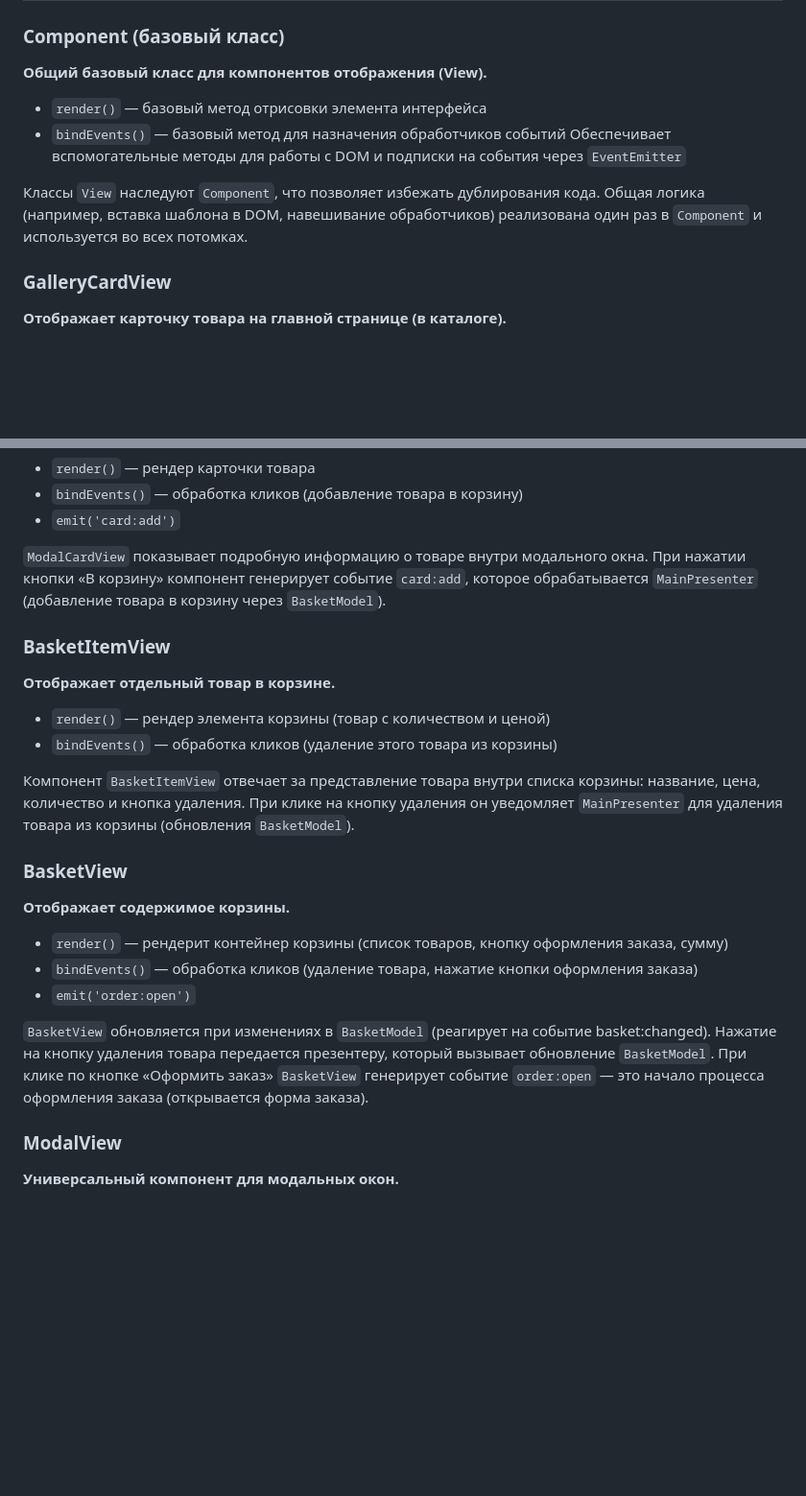
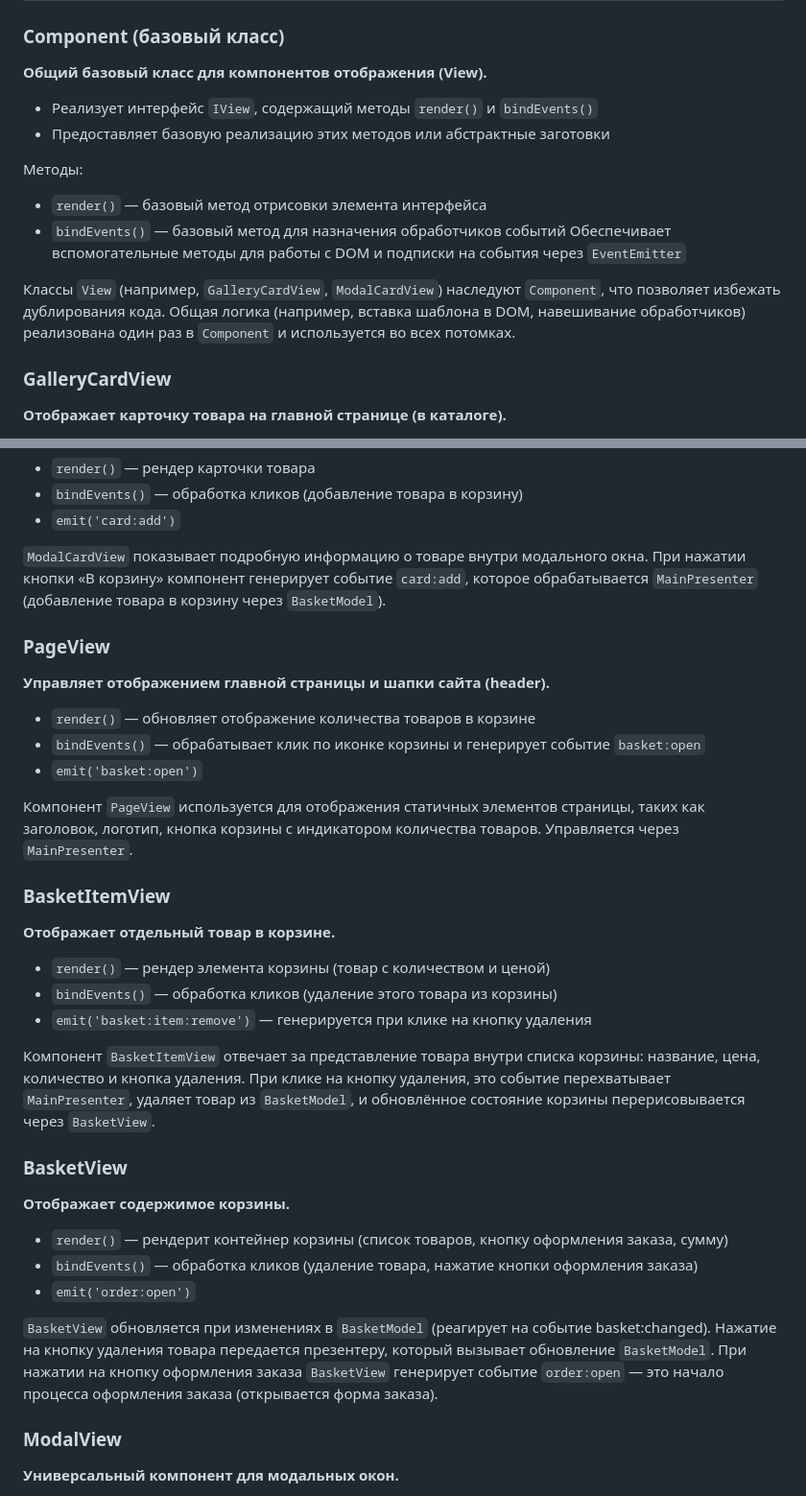
Before and after one commit to JuliaKonopelcheva/web-larek-frontend, a Markdown page: README.md, 2 parts joined by grey strips. Shown: that part at 96% size. Rendered like a GitHub page; blank space fills up the shorter version.

```diff
--- a/README.md
+++ b/README.md
@@ -270,12 +274,16 @@ type ClickEventTarget = HTMLElement | null;
 
 ### Component (базовый класс)
 **Общий базовый класс для компонентов отображения (View).**
+- Реализует интерфейс `IView`, содержащий методы `render()` и `bindEvents()`
+- Предоставляет базовую реализацию этих методов или абстрактные заготовки
+
+Методы:
 - `render()` — базовый метод отрисовки элемента интерфейса
 - `bindEvents()` — базовый метод для назначения обработчиков событий
 Обеспечивает вспомогательные методы для работы с DOM и подписки на события через `EventEmitter`
 
 
-Классы `View` наследуют `Component`, что позволяет избежать дублирования кода. Общая логика (например, вставка шаблона в DOM, навешивание обработчиков) реализована один раз в `Component` и используется во всех потомках.
+Классы `View` (например, `GalleryCardView`, `ModalCardView`) наследуют `Component`, что позволяет избежать дублирования кода. Общая логика (например, вставка шаблона в DOM, навешивание обработчиков) реализована один раз в `Component` и используется во всех потомках.
 
 ### GalleryCardView
 **Отображает карточку товара на главной странице (в каталоге).**
@@ -295,13 +303,23 @@ type ClickEventTarget = HTMLElement | null;
 
 `ModalCardView` показывает подробную информацию о товаре внутри модального окна. При нажатии кнопки «В корзину» компонент генерирует событие `card:add`, которое обрабатывается `MainPresenter` (добавление товара в корзину через `BasketModel`).
 
+### PageView
+**Управляет отображением главной страницы и шапки сайта (header).**
+- `render()` — обновляет отображение количества товаров в корзине
+- `bindEvents()` — обрабатывает клик по иконке корзины и генерирует событие `basket:open`
+- `emit('basket:open')`
+
+
+Компонент `PageView` используется для отображения статичных элементов страницы, таких как заголовок, логотип, кнопка корзины с индикатором количества товаров. Управляется через `MainPresenter`.
+
 ### BasketItemView
 **Отображает отдельный товар в корзине.**
 - `render()` —  рендер элемента корзины (товар с количеством и ценой)
 - `bindEvents()` — обработка кликов (удаление этого товара из корзины)
+- `emit('basket:item:remove')` — генерируется при клике на кнопку удаления
 
 
-Компонент `BasketItemView` отвечает за представление товара внутри списка корзины: название, цена, количество и кнопка удаления. При клике на кнопку удаления он уведомляет `MainPresenter` для удаления товара из корзины (обновления `BasketModel`).
+Компонент `BasketItemView` отвечает за представление товара внутри списка корзины: название, цена, количество и кнопка удаления. При клике на кнопку удаления, это событие перехватывает `MainPresenter`, удаляет товар из `BasketModel`, и обновлённое состояние корзины перерисовывается через `BasketView`.
 
 
 
@@ -311,7 +329,7 @@ type ClickEventTarget = HTMLElement | null;
 - `bindEvents()` — обработка кликов (удаление товара, нажатие кнопки оформления заказа)
 - `emit('order:open')`
 
-`BasketView` обновляется при изменениях в `BasketModel` (реагирует на событие basket:changed). Нажатие на кнопку удаления товара передается презентеру, который вызывает обновление `BasketModel`. При клике по кнопке «Оформить заказ» `BasketView` генерирует событие `order:open` — это начало процесса оформления заказа (открывается форма заказа).
+`BasketView` обновляется при изменениях в `BasketModel` (реагирует на событие basket:changed). Нажатие на кнопку удаления товара передается презентеру, который вызывает обновление `BasketModel`. При нажатии на кнопку оформления заказа `BasketView` генерирует событие `order:open` — это начало процесса оформления заказа (открывается форма заказа).
 
 ### ModalView
 **Универсальный компонент для модальных окон.**
```
Also changed, not shown: other parts of README.md (+10 -5 lines), docs/uml.png.
